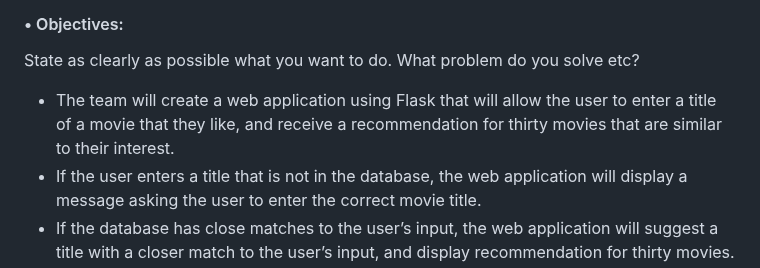
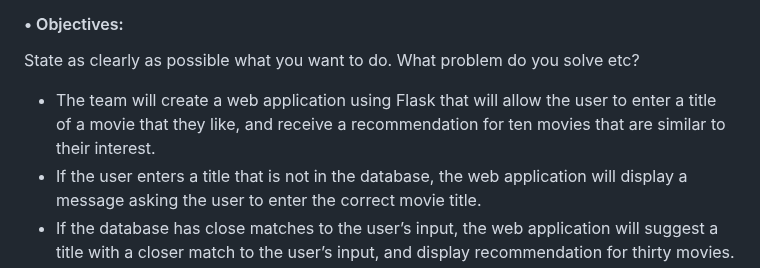
Before and after one commit to yelgamel/Fall23-NLP-Final-Project, a Markdown page: README.md, the part around the change. Drawn GitHub-style.

```diff
--- a/README.md
+++ b/README.md
@@ -10,7 +10,7 @@
 #### •	Objectives:
 State as clearly as possible what you want to do. What problem do you solve etc?
 
-- The team will create a web application using Flask that will allow the user to enter a title of a movie that they like, and receive a recommendation for thirty movies that are similar to their interest.
+- The team will create a web application using Flask that will allow the user to enter a title of a movie that they like, and receive a recommendation for ten movies that are similar to their interest.
 - If the user enters a title that is not in the database, the web application will display a message asking the user to enter the correct movie title.
 - If the database has close matches to the user’s input, the web application will suggest a title with a closer match to the user’s input, and display recommendation for thirty movies.
 - We will use NLP features to lower characters, remove special characters and whitespaces, tokenize, and remove stop words. Then, cosine similarity will be added in order to find similar movies that will match the user’s interest and preference.
```
